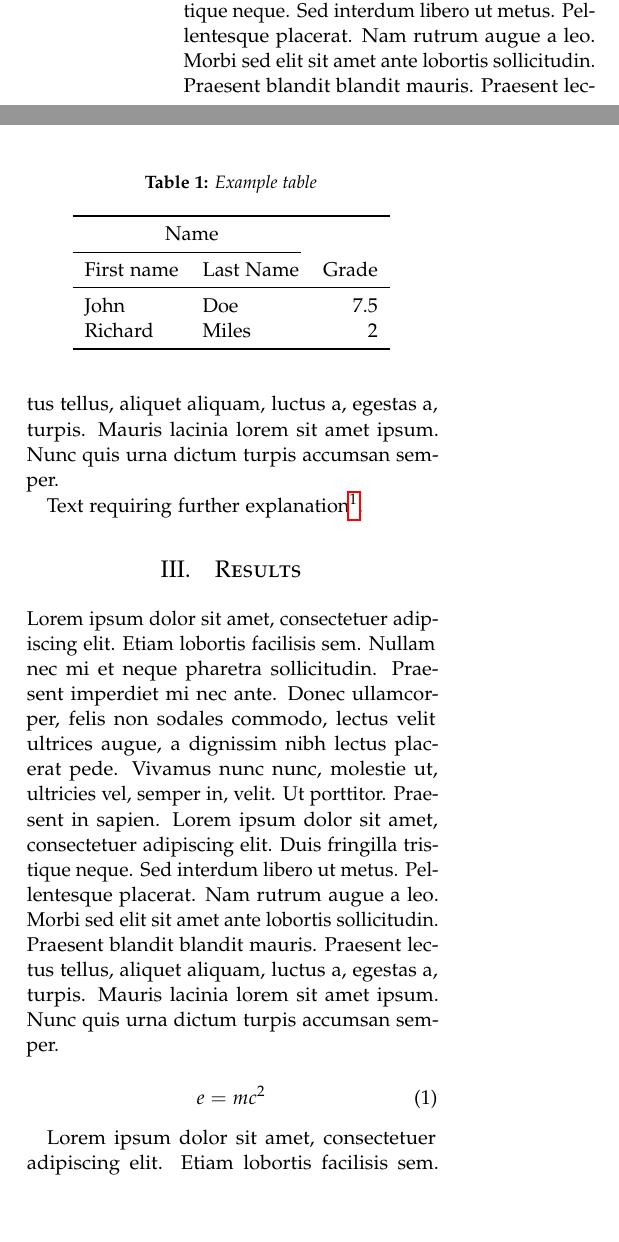
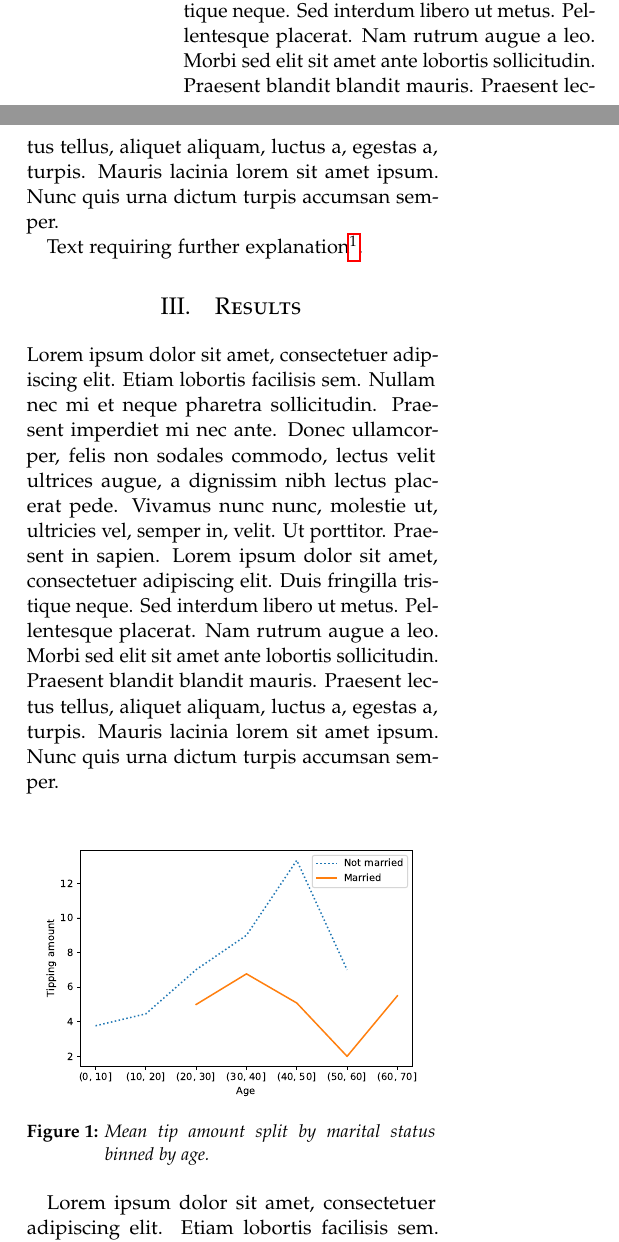
Before and after one commit to AndreasPB/aa-mandatory1, a LaTeX problem sheet (report/example.tex): two parts of the columns of page 2 of 3 before the commit and two parts of the columns of page 2 of 4 after it, joined at a grey line, cut so that both start at the same text, the shorter picture padded with empty space. Compiled offline with pdfLaTeX.

Commit message:
Add figures and captions (#12)

```diff
--- a/report/example.tex
+++ b/report/example.tex
@@ -60,6 +60,8 @@
 
 \usepackage{hyperref} % For hyperlinks in the PDF
 
+\usepackage{graphicx} %Loading the package
+
 %----------------------------------------------------------------------------------------
 %	TITLE SECTION
 %----------------------------------------------------------------------------------------
@@ -133,24 +134,14 @@ Text requiring further explanation\footnote{Example footnote}.
 
 \section{Results}
 
-\begin{table}
-\caption{Example table}
-\centering
-\begin{tabular}{llr}
-\toprule
-\multicolumn{2}{c}{Name} \\
-\cmidrule(r){1-2}
-First name & Last Name & Grade \\
-\midrule
-John & Doe & $7.5$ \\
-Richard & Miles & $2$ \\
-\bottomrule
-\end{tabular}
-\end{table}
+\blindtext % Dummy text
+
+\begin{figure}[h]
+  \centering
+  \includegraphics[width=0.5\textwidth]{figures/tip_amount_by_age.pdf}
+  \caption{Mean tip amount split by marital status binned by age.}
+  \label{fig:tip-amount-by-age}
+\end{figure}
 
 \blindtext % Dummy text
 
-\begin{equation}
-\label{eq:emc}
-e = mc^2
-\end{equation}
```
Also changed, not shown: report/example.pdf, report/example.tex (14 more changed lines).
